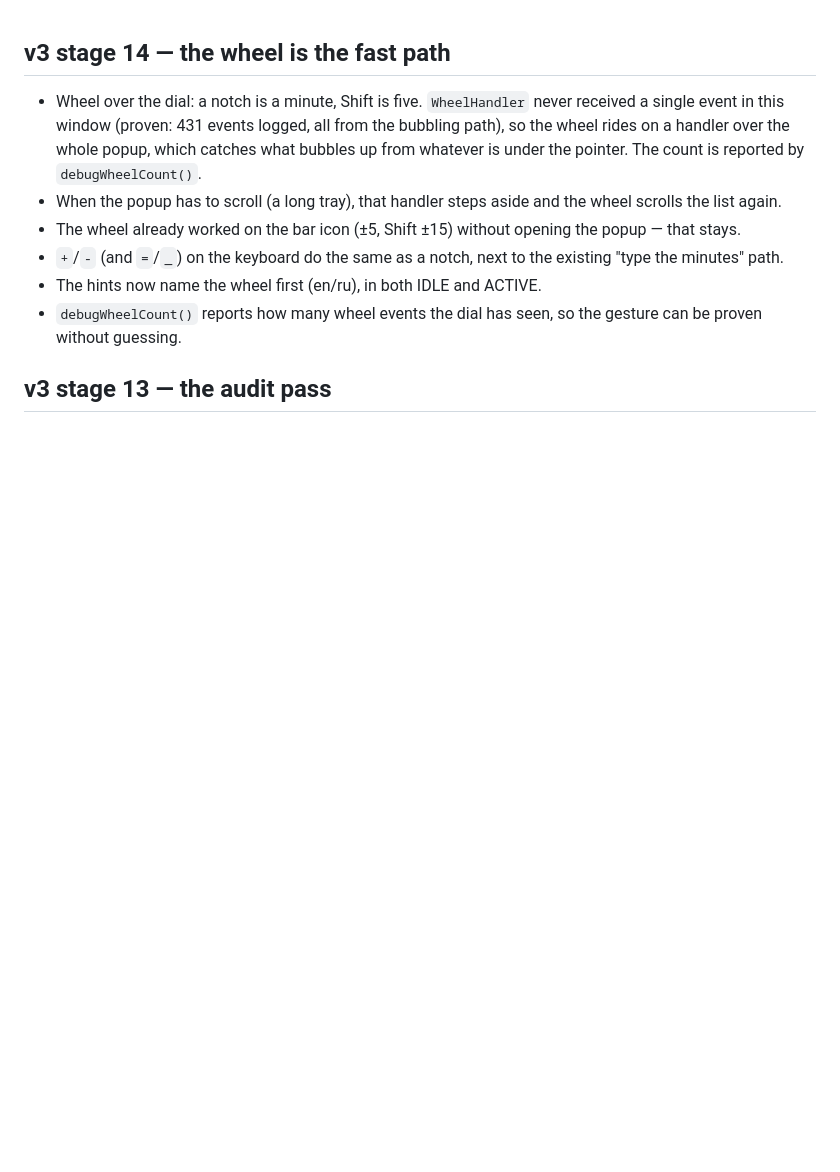
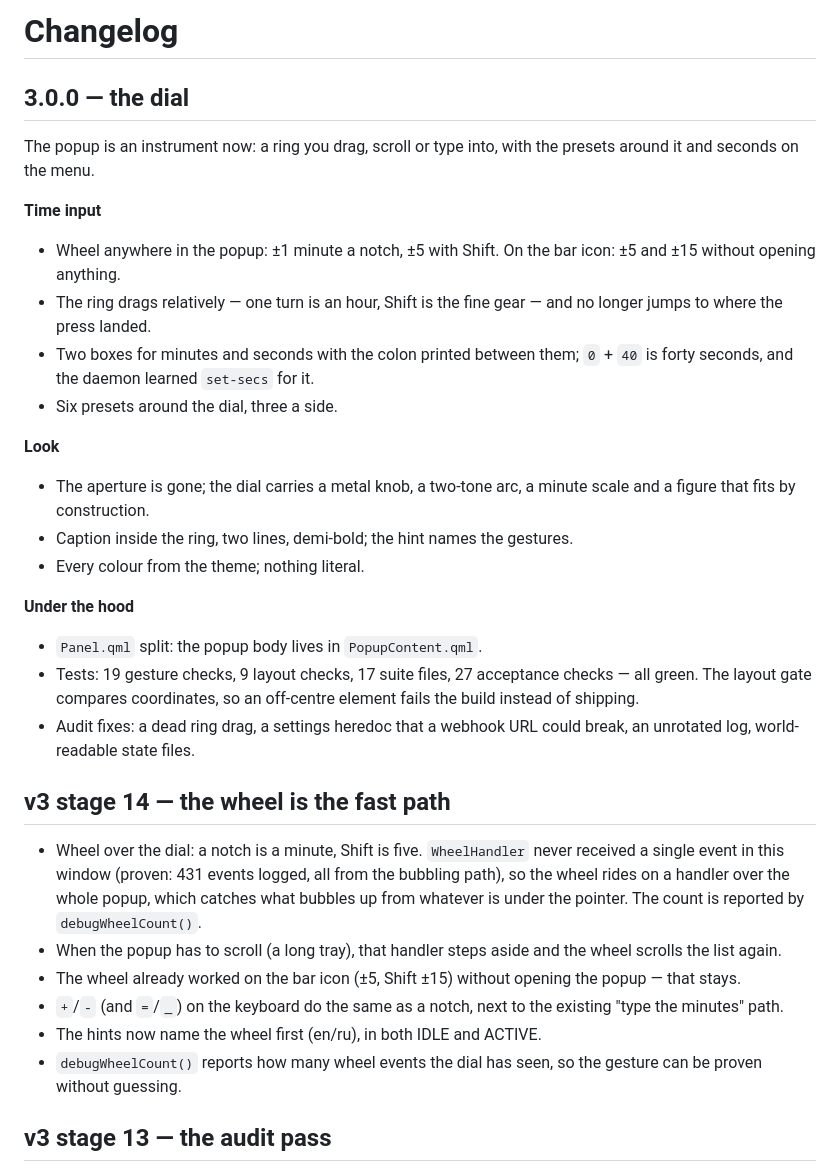
Before and after one commit to valerkaaa/omarchy-shutdown-timer, a Markdown page: CHANGELOG.md, the part around the change. Rendered like a GitHub page; blank space fills up the shorter version.

```diff
--- a/CHANGELOG.md
+++ b/CHANGELOG.md
@@ -1,3 +1,33 @@
+# Changelog
+
+## 3.0.0 — the dial
+
+The popup is an instrument now: a ring you drag, scroll or type into, with the
+presets around it and seconds on the menu.
+
+**Time input**
+- Wheel anywhere in the popup: ±1 minute a notch, ±5 with Shift. On the bar
+  icon: ±5 and ±15 without opening anything.
+- The ring drags relatively — one turn is an hour, Shift is the fine gear —
+  and no longer jumps to where the press landed.
+- Two boxes for minutes and seconds with the colon printed between them;
+  `0` + `40` is forty seconds, and the daemon learned `set-secs` for it.
+- Six presets around the dial, three a side.
+
+**Look**
+- The aperture is gone; the dial carries a metal knob, a two-tone arc, a
+  minute scale and a figure that fits by construction.
+- Caption inside the ring, two lines, demi-bold; the hint names the gestures.
+- Every colour from the theme; nothing literal.
+
+**Under the hood**
+- `Panel.qml` split: the popup body lives in `PopupContent.qml`.
+- Tests: 19 gesture checks, 9 layout checks, 17 suite files, 27 acceptance
+  checks — all green. The layout gate compares coordinates, so an off-centre
+  element fails the build instead of shipping.
+- Audit fixes: a dead ring drag, a settings heredoc that a webhook URL could
+  break, an unrotated log, world-readable state files.
+
 ## v3 stage 14 — the wheel is the fast path
 
 - Wheel over the dial: a notch is a minute, Shift is five. `WheelHandler`
```
Also changed, not shown: README.md (+34 -8 lines), .github/social-preview.jpg, assets/screenshots/popup-ru.png (deleted), assets/screenshots/popup-v3.jpg (added), 1 other file.
